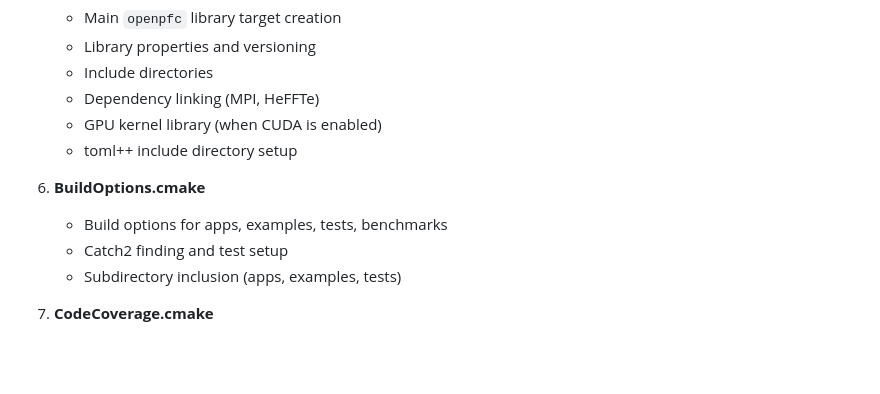
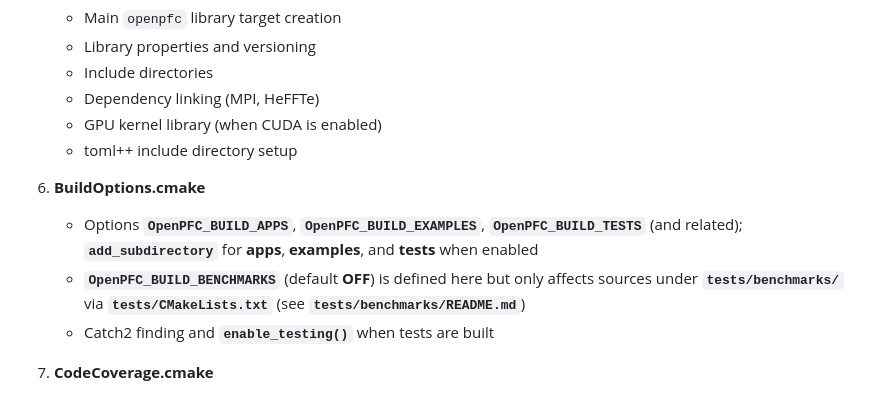
Before and after one commit to VTT-ProperTune/OpenPFC, a Markdown page: cmake/README.md, the part around the change. Rendered like a GitHub page; blank space fills up the shorter version.

Commit message:
docs(cmake): clarify BuildOptions vs benchmarks subdirectory
- Describe OpenPFC_BUILD_* options and add_subdirectory scope
- Note OpenPFC_BUILD_BENCHMARKS gates tests/benchmarks via tests/CMakeLists.txt

```diff
--- a/cmake/README.md
+++ b/cmake/README.md
@@ -51,9 +51,9 @@ This directory contains modular CMake configuration files that organize the buil
    - toml++ include directory setup
 
 6. **BuildOptions.cmake**
-   - Build options for apps, examples, tests, benchmarks
-   - Catch2 finding and test setup
-   - Subdirectory inclusion (apps, examples, tests)
+   - Options **`OpenPFC_BUILD_APPS`**, **`OpenPFC_BUILD_EXAMPLES`**, **`OpenPFC_BUILD_TESTS`** (and related); **`add_subdirectory`** for **apps**, **examples**, and **tests** when enabled
+   - **`OpenPFC_BUILD_BENCHMARKS`** (default **OFF**) is defined here but only affects sources under **`tests/benchmarks/`** via **`tests/CMakeLists.txt`** (see **`tests/benchmarks/README.md`**)
+   - Catch2 finding and **`enable_testing()`** when tests are built
 
 7. **CodeCoverage.cmake**
    - Coverage tool detection (lcov, genhtml, gcov)
```
